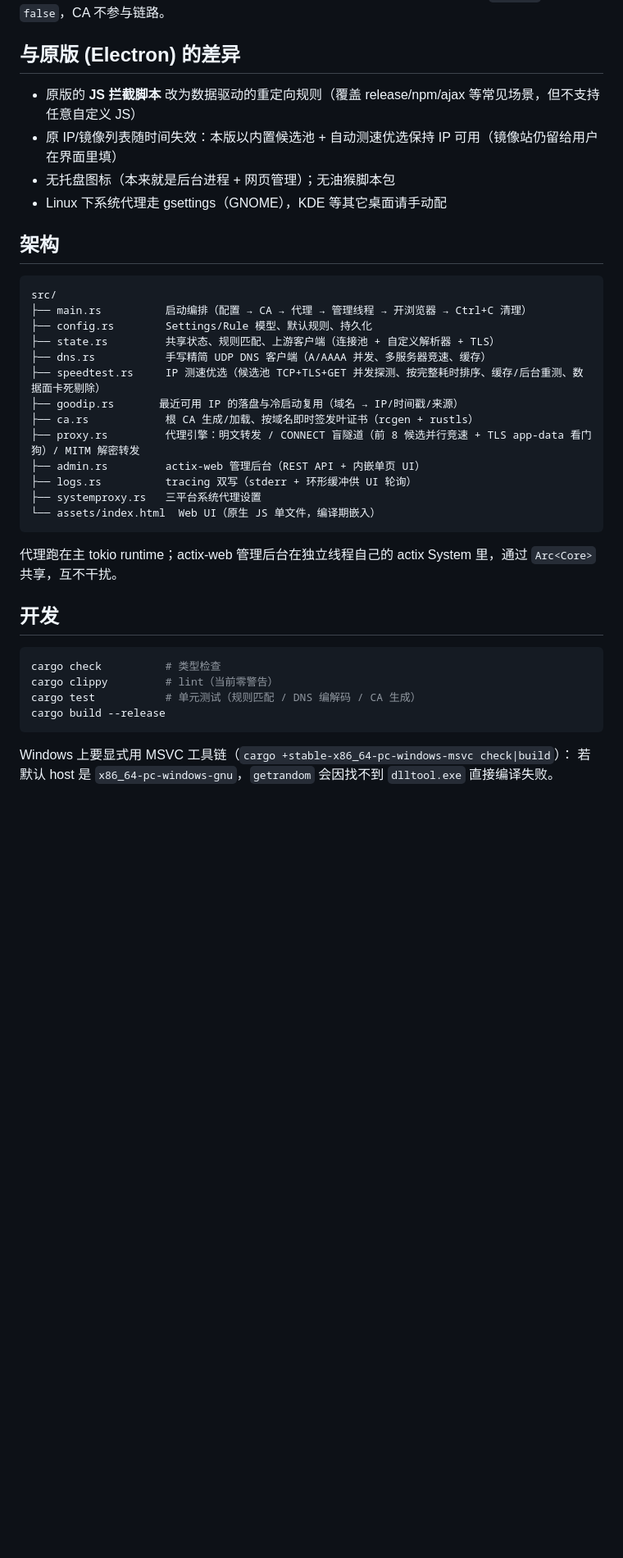
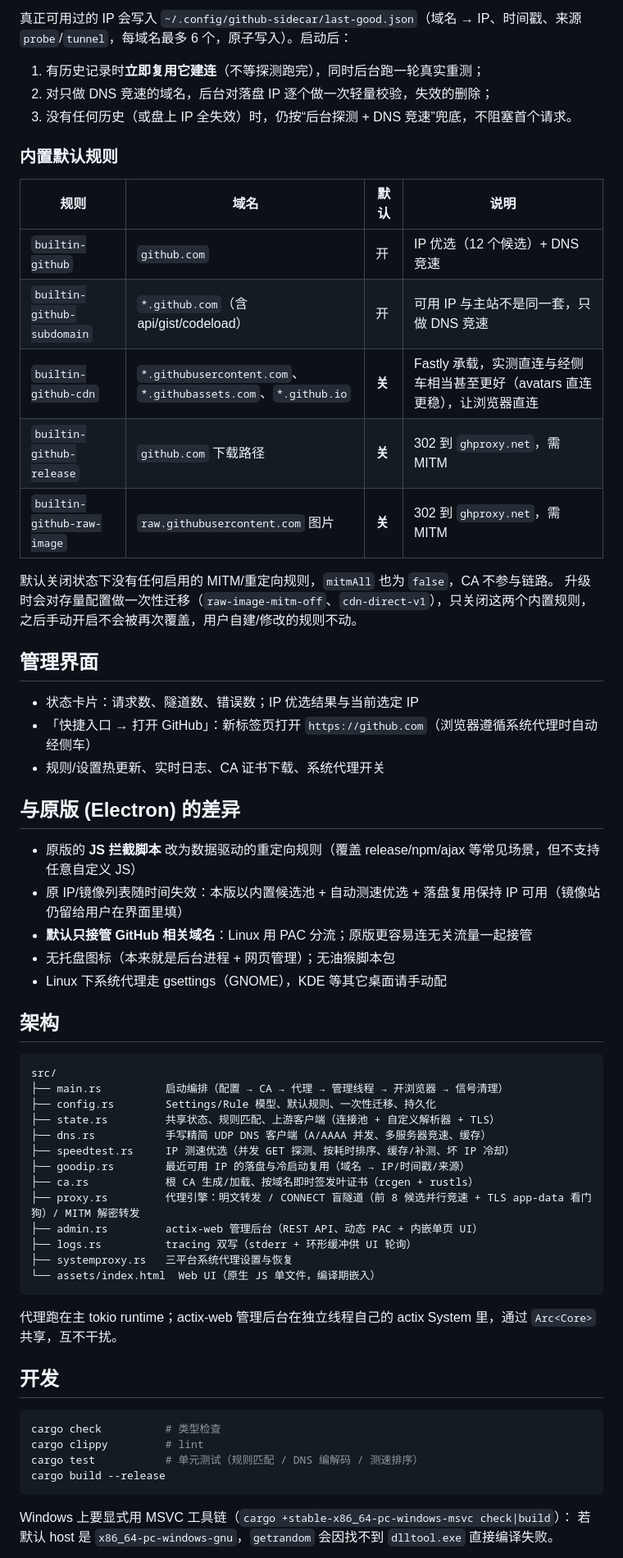
Before and after one commit to AlexIllinois2/github-sidecar, a Markdown page: README.md, the part around one of its changes. Shown at 82% size. Drawn GitHub-style; blank space fills up the shorter version.

````diff
--- a/README.md
+++ b/README.md
@@ -72,9 +94,35 @@ GitHub raw 图片 → `ghproxy.net`（默认**关闭**，需装 CA；只重写
+真正可用过的 IP 会写入 `~/.config/github-sidecar/last-good.json`（域名 → IP、时间戳、来源
+`probe`/`tunnel`，每域名最多 6 个，原子写入）。启动后：
+
+1. 有历史记录时**立即复用它建连**（不等探测跑完），同时后台跑一轮真实重测；
+2. 对只做 DNS 竞速的域名，后台对落盘 IP 逐个做一次轻量校验，失效的删除；
+3. 没有任何历史（或盘上 IP 全失效）时，仍按“后台探测 + DNS 竞速”兜底，不阻塞首个请求。
+
+### 内置默认规则
+
+| 规则 | 域名 | 默认 | 说明 |
+| --- | --- | --- | --- |
+| `builtin-github` | `github.com` | 开 | IP 优选（12 个候选）+ DNS 竞速 |
+| `builtin-github-subdomain` | `*.github.com`（含 api/gist/codeload） | 开 | 可用 IP 与主站不是同一套，只做 DNS 竞速 |
+| `builtin-github-cdn` | `*.githubusercontent.com`、`*.githubassets.com`、`*.github.io` | **关** | Fastly 承载，实测直连与经侧车相当甚至更好（avatars 直连更稳），让浏览器直连 |
+| `builtin-github-release` | `github.com` 下载路径 | **关** | 302 到 `ghproxy.net`，需 MITM |
+| `builtin-github-raw-image` | `raw.githubusercontent.com` 图片 | **关** | 302 到 `ghproxy.net`，需 MITM |
+
 默认关闭状态下没有任何启用的 MITM/重定向规则，`mitmAll` 也为 `false`，CA 不参与链路。
+升级时会对存量配置做一次性迁移（`raw-image-mitm-off`、`cdn-direct-v1`），只关闭这两个内置规则，
+之后手动开启不会被再次覆盖，用户自建/修改的规则不动。
+
+## 管理界面
+
+- 状态卡片：请求数、隧道数、错误数；IP 优选结果与当前选定 IP
+- 「快捷入口 → 打开 GitHub」：新标签页打开 `https://github.com`（浏览器遵循系统代理时自动经侧车）
+- 规则/设置热更新、实时日志、CA 证书下载、系统代理开关
 
 ## 与原版 (Electron) 的差异
 
 - 原版的 **JS 拦截脚本** 改为数据驱动的重定向规则（覆盖 release/npm/ajax 等常见场景，但不支持任意自定义 JS）
-- 原 IP/镜像列表随时间失效：本版以内置候选池 + 自动测速优选保持 IP 可用（镜像站仍留给用户在界面里填）
+- 原 IP/镜像列表随时间失效：本版以内置候选池 + 自动测速优选 + 落盘复用保持 IP 可用（镜像站仍留给用户在界面里填）
+- **默认只接管 GitHub 相关域名**：Linux 用 PAC 分流；原版更容易连无关流量一起接管
 - 无托盘图标（本来就是后台进程 + 网页管理）；无油猴脚本包
 - Linux 下系统代理走 gsettings（GNOME），KDE 等其它桌面请手动配
 
@@ -82,17 +130,17 @@ GitHub raw 图片 → `ghproxy.net`（默认**关闭**，需装 CA；只重写
 
 ```
 src/
-├── main.rs          启动编排（配置 → CA → 代理 → 管理线程 → 开浏览器 → Ctrl+C 清理）
-├── config.rs        Settings/Rule 模型、默认规则、持久化
+├── main.rs          启动编排（配置 → CA → 代理 → 管理线程 → 开浏览器 → 信号清理）
+├── config.rs        Settings/Rule 模型、默认规则、一次性迁移、持久化
 ├── state.rs         共享状态、规则匹配、上游客户端（连接池 + 自定义解析器 + TLS）
 ├── dns.rs           手写精简 UDP DNS 客户端（A/AAAA 并发、多服务器竞速、缓存）
-├── speedtest.rs     IP 测速优选（候选池 TCP+TLS+GET 并发探测、按完整耗时排序、缓存/后台重测、数据面卡死剔除）
-├── goodip.rs       最近可用 IP 的落盘与冷启动复用（域名 → IP/时间戳/来源）
+├── speedtest.rs     IP 测速优选（并发 GET 探测、按耗时排序、缓存/补测、坏 IP 冷却）
+├── goodip.rs        最近可用 IP 的落盘与冷启动复用（域名 → IP/时间戳/来源）
 ├── ca.rs            根 CA 生成/加载、按域名即时签发叶证书（rcgen + rustls）
 ├── proxy.rs         代理引擎：明文转发 / CONNECT 盲隧道（前 8 候选并行竞速 + TLS app-data 看门狗）/ MITM 解密转发
-├── admin.rs         actix-web 管理后台（REST API + 内嵌单页 UI）
+├── admin.rs         actix-web 管理后台（REST API、动态 PAC + 内嵌单页 UI）
 ├── logs.rs          tracing 双写（stderr + 环形缓冲供 UI 轮询）
-├── systemproxy.rs   三平台系统代理设置
+├── systemproxy.rs   三平台系统代理设置与恢复
 └── assets/index.html  Web UI（原生 JS 单文件，编译期嵌入）
 ```
 
@@ -102,8 +150,8 @@ src/
 
 ```bash
 cargo check          # 类型检查
-cargo clippy         # lint（当前零警告）
-cargo test           # 单元测试（规则匹配 / DNS 编解码 / CA 生成）
+cargo clippy         # lint
+cargo test           # 单元测试（规则匹配 / DNS 编解码 / 测速排序）
 cargo build --release
 ```
 
````
Also changed, not shown: other parts of README.md (+53 -23 lines).
